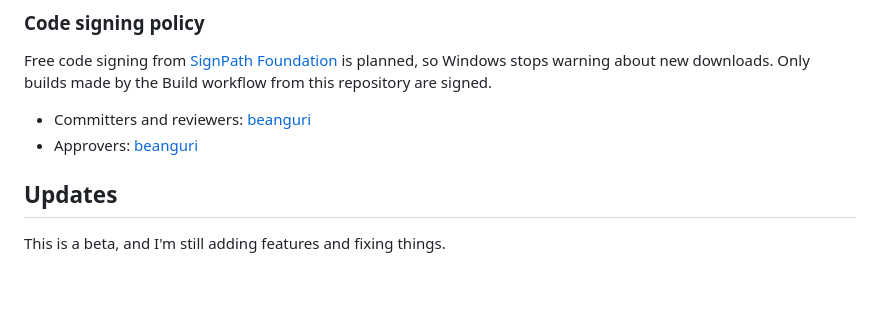
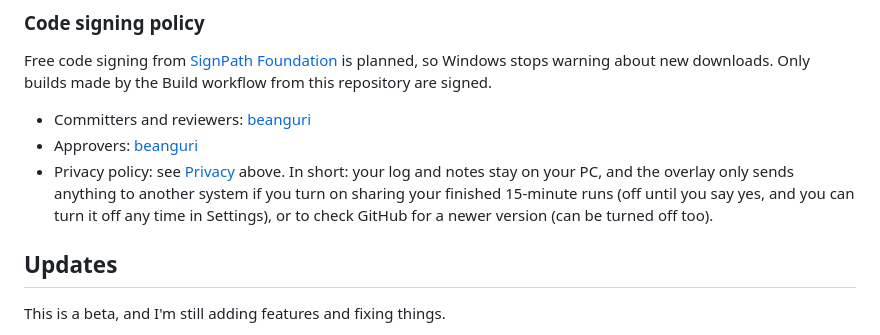
Before and after one commit to AlexDru2017/Maple-Classic-Exp-Overlay, a Markdown page: README.md, the part around the change. Rendered like a GitHub page; blank space fills up the shorter version.

Commit message:
README: privacy policy line in the code signing policy section
Co-Authored-By: Claude Sonnet 5.5 <noreply@anthropic.com>

```diff
--- a/README.md
+++ b/README.md
@@ -201,6 +201,7 @@ Free code signing from [SignPath Foundation](https://signpath.org) is planned, s
 
 - Committers and reviewers: [beanguri](https://github.com/beanguri)
 - Approvers: [beanguri](https://github.com/beanguri)
+- Privacy policy: see [Privacy](#privacy) above. In short: your log and notes stay on your PC, and the overlay only sends anything to another system if you turn on sharing your finished 15-minute runs (off until you say yes, and you can turn it off any time in Settings), or to check GitHub for a newer version (can be turned off too).
 
 ## Updates
 
```
